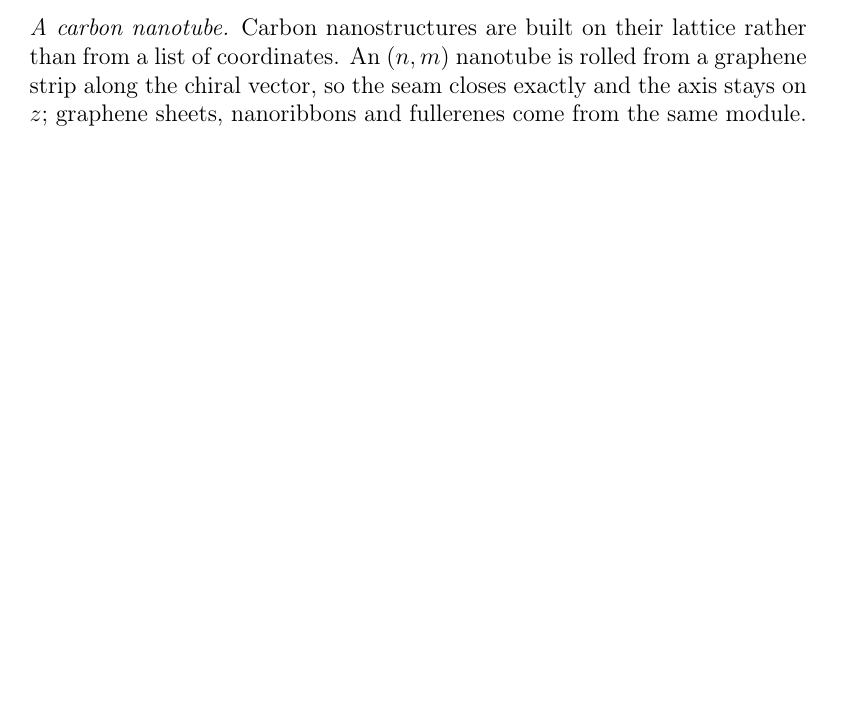
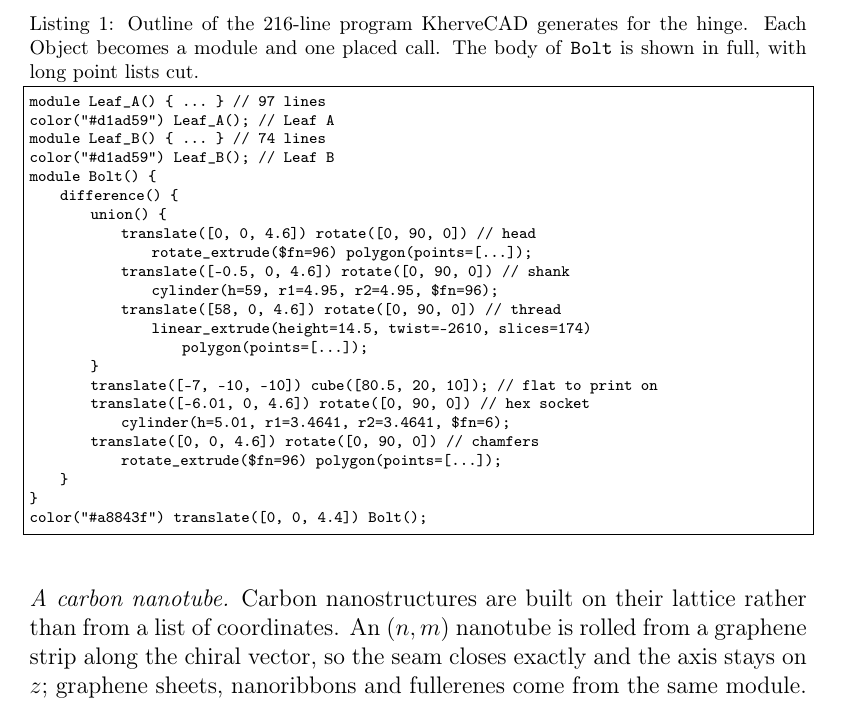
Before and after one commit to gkerherve/KherveCAD, a LaTeX paper (paper/kherveCAD_softwarex.tex): part of page 6 of 9 before the commit and part of page 6 of 10 after it, cut at the place of the change, the shorter picture padded with empty space. Compiled offline with pdfLaTeX.

Commit message:
docs: paper figures show the flange steps and the hinge parts
The user asked to see how a part is built and the program behind the
hinge; author details and a cover letter complete the submission.

Co-Authored-By: Claude Opus 5.5 <noreply@anthropic.com>

```diff
--- a/paper/kherveCAD_softwarex.tex
+++ b/paper/kherveCAD_softwarex.tex
@@ -4,6 +4,9 @@
 \usepackage{hyperref}
 \usepackage{url}
 \usepackage{tikz}
+\usepackage{subcaption}
+\usepackage{listings}
+\lstset{basicstyle=\ttfamily\scriptsize,columns=fullflexible,frame=single,breaklines=true}
 \usetikzlibrary{arrows.meta,positioning}
 
 \journal{SoftwareX}
@@ -115,3 +134,28 @@ Around this core sit tools that grew from our own needs. These include fillets p
+\begin{lstlisting}[float=t,caption={Outline of the 216-line program KherveCAD generates for the hinge. Each Object becomes a module and one placed call. The body of \texttt{Bolt} is shown in full, with long point lists cut.},label=lst:hinge]
+module Leaf_A() { ... }                                // 97 lines
+color("#d1ad59") Leaf_A();  // Leaf A
+module Leaf_B() { ... }                                // 74 lines
+color("#d1ad59") Leaf_B();  // Leaf B
+module Bolt() {
+    difference() {
+        union() {
+            translate([0, 0, 4.6]) rotate([0, 90, 0])        // head
+                rotate_extrude($fn=96) polygon(points=[...]);
+            translate([-0.5, 0, 4.6]) rotate([0, 90, 0])     // shank
+                cylinder(h=59, r1=4.95, r2=4.95, $fn=96);
+            translate([58, 0, 4.6]) rotate([0, 90, 0])       // thread
+                linear_extrude(height=14.5, twist=-2610, slices=174)
+                    polygon(points=[...]);
+        }
+        translate([-7, -10, -10]) cube([80.5, 20, 10]);      // flat to print on
+        translate([-6.01, 0, 4.6]) rotate([0, 90, 0])        // hex socket
+            cylinder(h=5.01, r1=3.4641, r2=3.4641, $fn=6);
+        translate([0, 0, 4.6]) rotate([0, 90, 0])            // chamfers
+            rotate_extrude($fn=96) polygon(points=[...]);
+    }
+}
+color("#a8843f") translate([0, 0, 4.4]) Bolt();
+\end{lstlisting}
 
 \paragraph{An ultra-high-vacuum chamber} The Chamber Designer takes a chamber body and a list of ports, each aimed at a focal point on the axis, and fills them with flanges and instruments from the library (Fig.~\ref{fig:chamber}). It reports clashes between ports in 3D before anything is ordered. All port-mounted parts follow one convention --- sealing face at $z = 0$, vacuum side down --- so any instrument fits any port of the right flange size.
 
```
Also changed, not shown: paper/figures/fig2_hinge.png (deleted), paper/figures/fig5_window.png (deleted), paper/figures/flange_1_discs.png (added), paper/figures/flange_2_bore.png (added), paper/figures/flange_3_holes.png (added), paper/figures/flange_4_bolts.png (added), paper/figures/flange_final.png (added), paper/figures/hinge_Bolt.png (added), paper/figures/hinge_Leaf_A.png (added), paper/figures/hinge_Leaf_B.png (added), paper/figures/hinge_assembled.png (added), paper/figures/hinge_tree.png (added), paper/kherveCAD_softwarex.tex (36 more changed lines), 2 other files.
